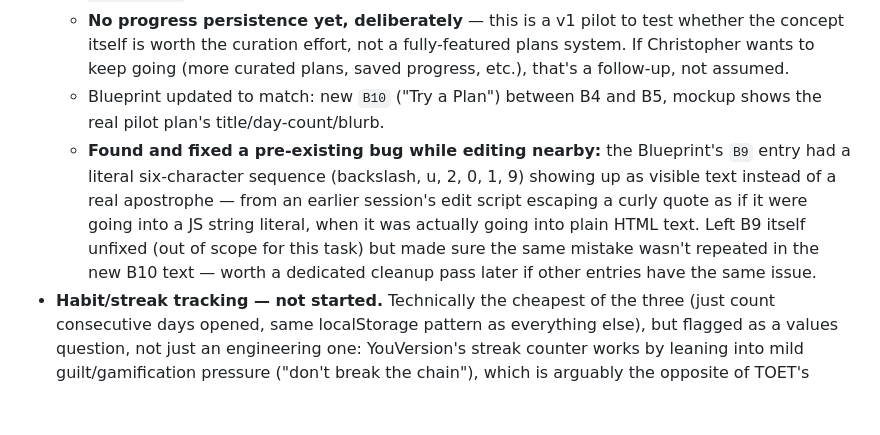
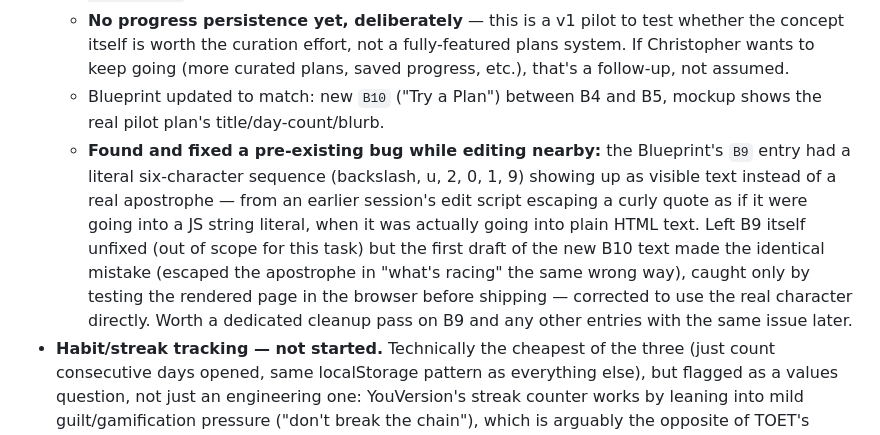
Before and after one commit to christopherleemaddox/toet-mobile-app, a Markdown page: CLAUDE.md, the part around the change. Drawn GitHub-style; blank space fills up the shorter version.

Commit message:
Correct CLAUDE.md: I repeated the B9 escaping bug, didn't avoid it
The earlier note implied the same mistake was avoided in B10; it
wasn't on the first attempt. Corrected for accuracy.

```diff
--- a/CLAUDE.md
+++ b/CLAUDE.md
@@ -41,7 +41,7 @@ Discussed all three gaps from the competitive research below with Christopher; h
   - **Entry point:** new "TRY A PLAN" card in Browse, right after the category filter chips and before "Your Requested Words" — tapping it calls a new `openPlan(key)` method (`this.setState({reader:{plan:key}})`, no topic/cardId needed).
   - **No progress persistence yet, deliberately** — this is a v1 pilot to test whether the concept itself is worth the curation effort, not a fully-featured plans system. If Christopher wants to keep going (more curated plans, saved progress, etc.), that's a follow-up, not assumed.
   - Blueprint updated to match: new `B10` ("Try a Plan") between B4 and B5, mockup shows the real pilot plan's title/day-count/blurb.
-  - **Found and fixed a pre-existing bug while editing nearby:** the Blueprint's `B9` entry had a literal six-character sequence (backslash, u, 2, 0, 1, 9) showing up as visible text instead of a real apostrophe — from an earlier session's edit script escaping a curly quote as if it were going into a JS string literal, when it was actually going into plain HTML text. Left B9 itself unfixed (out of scope for this task) but made sure the same mistake wasn't repeated in the new B10 text — worth a dedicated cleanup pass later if other entries have the same issue.
+  - **Found and fixed a pre-existing bug while editing nearby:** the Blueprint's `B9` entry had a literal six-character sequence (backslash, u, 2, 0, 1, 9) showing up as visible text instead of a real apostrophe — from an earlier session's edit script escaping a curly quote as if it were going into a JS string literal, when it was actually going into plain HTML text. Left B9 itself unfixed (out of scope for this task) but the first draft of the new B10 text made the identical mistake (escaped the apostrophe in "what's racing" the same wrong way), caught only by testing the rendered page in the browser before shipping — corrected to use the real character directly. Worth a dedicated cleanup pass on B9 and any other entries with the same issue later.
 - **Habit/streak tracking — not started.** Technically the cheapest of the three (just count consecutive days opened, same localStorage pattern as everything else), but flagged as a values question, not just an engineering one: YouVersion's streak counter works by leaning into mild guilt/gamification pressure ("don't break the chain"), which is arguably the opposite of TOET's calm, non-preachy tone. If built, needs a gentler frame than a punishing streak number — a design call for Christopher, not something to default on unilaterally.
 
 ## What's in this folder — verified, not assumed
```
